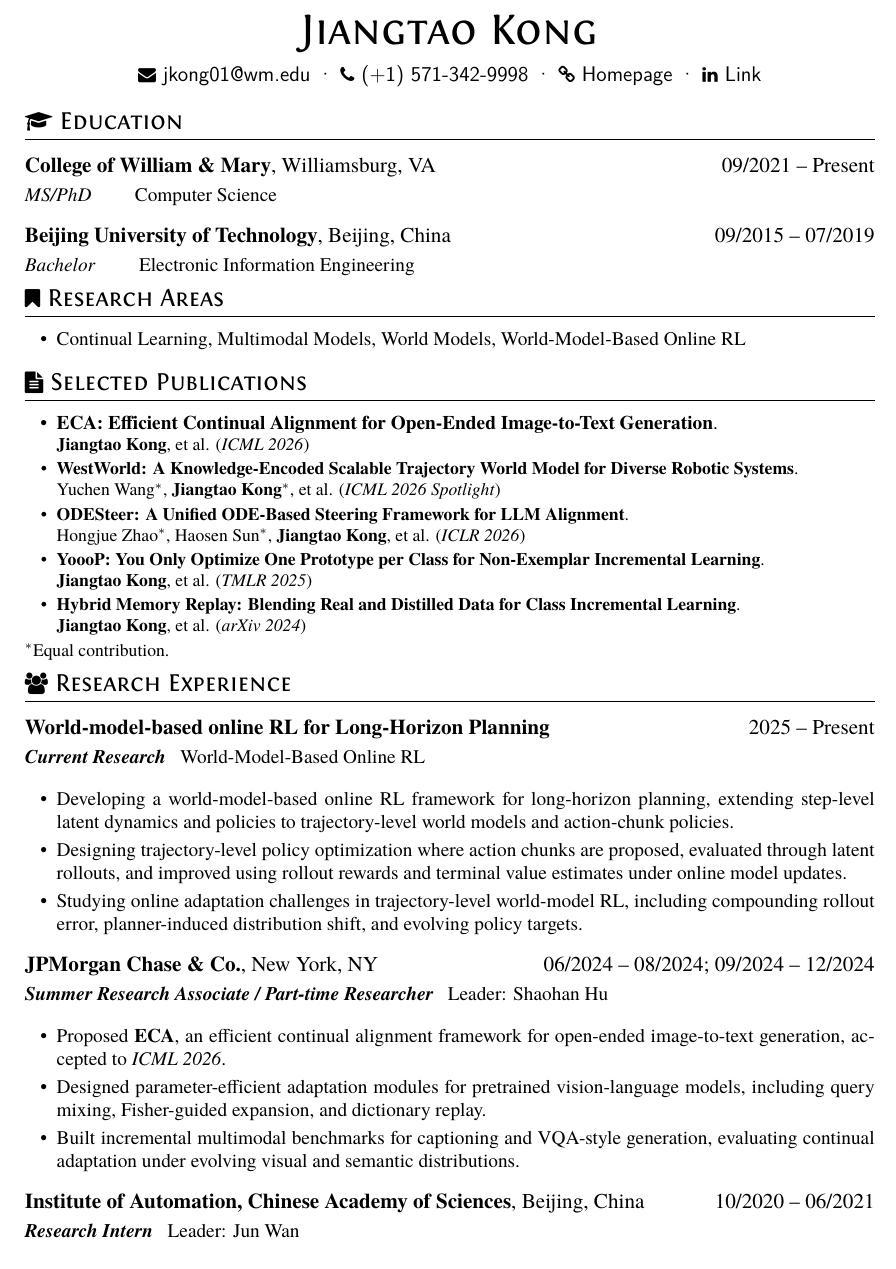
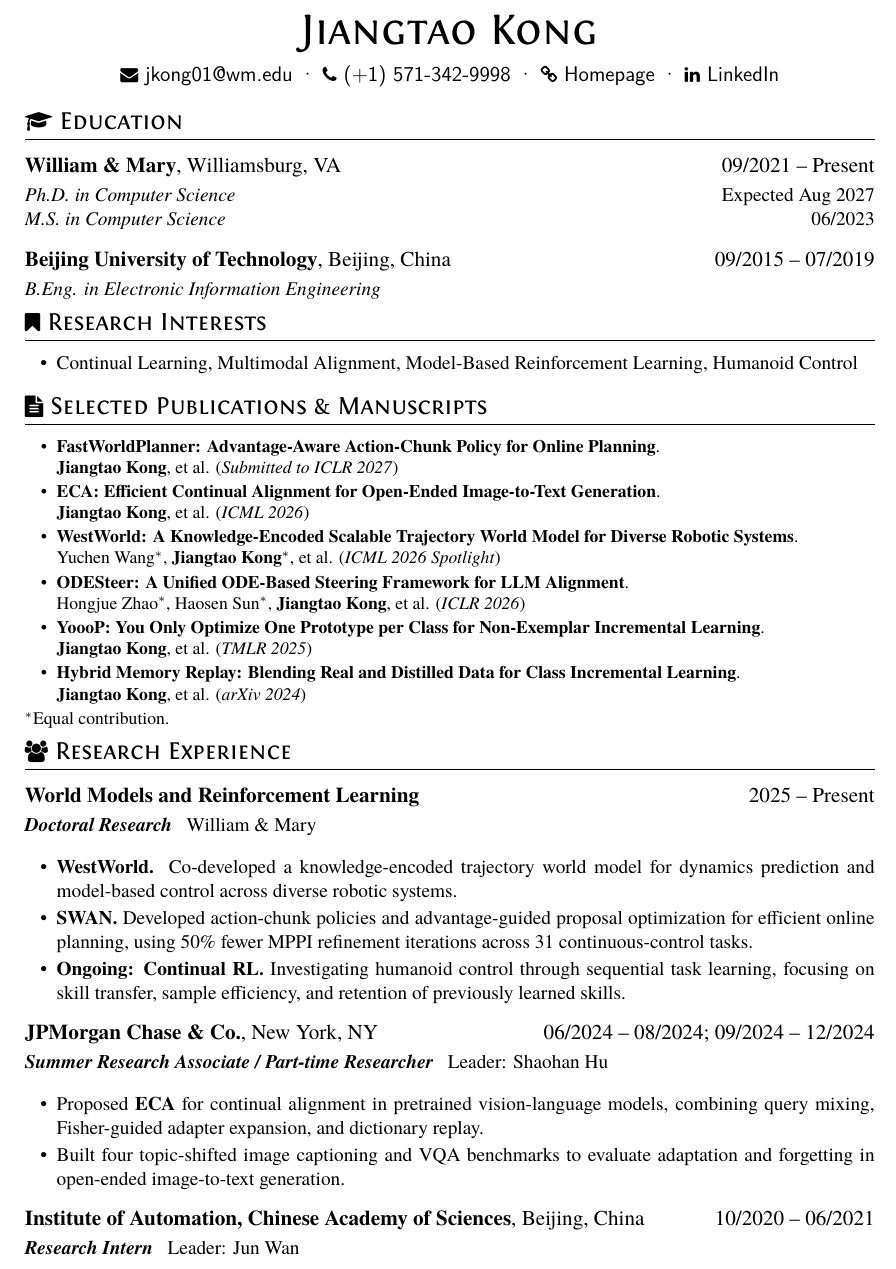
Before and after one commit to Snowball0823/snowball0823.github.io, a LaTeX CV (resume/source/resume_en.tex): part of the page, cut so that both start at the same text. Compiled offline with XeLaTeX.

Commit message:
update cv

```diff
--- a/resume/source/resume_en.tex
+++ b/resume/source/resume_en.tex
@@ -18,49 +18,55 @@
   \phone{(+1) 571-342-9998} \textperiodcentered\
   % \github[GitHub]{https://github.com/Snowball0823} \textperiodcentered\
   \homepage[Homepage]{https://snowball0823.github.io}  \textperiodcentered\
-  \linkedin[Link]{https://www.linkedin.com/in/johnson-kong-b824a4295}
+  \linkedin[LinkedIn]{https://www.linkedin.com/in/johnson-kong-b824a4295}
   }
 
 \vspace{-0.25cm}
 \section{\faGraduationCap\ Education}
 
-\datedsubsection{\textbf{College of William \& Mary}, Williamsburg, VA}{09/2021 -- Present}
-\textit{MS/PhD}\ \qquad Computer Science
+\datedsubsection{\textbf{William \& Mary}, Williamsburg, VA}{09/2021 -- Present}
+\datedline{\textit{Ph.D. in Computer Science}}{Expected Aug 2027}
+\datedline{\textit{M.S. in Computer Science}}{06/2023}
 
 \datedsubsection{\textbf{Beijing University of Technology}, Beijing, China}{09/2015 -- 07/2019}
-\textit{Bachelor}\ \qquad Electronic Information Engineering
+\textit{B.Eng. in Electronic Information Engineering}
 
 
 \vspace{-0.25cm}
-\section{\faBookmark\ Research Areas}
+\section{\faBookmark\ Research Interests}
 
 \begin{itemize}[parsep=0.3ex]
-  \item Continual Learning, Multimodal Models, World Models, World-Model-Based Online RL
+  \item Continual Learning, Multimodal Alignment, Model-Based Reinforcement Learning, Humanoid Control
 \end{itemize}
 
 
 \vspace{-0.25cm}
-\section{\faFileText\ Selected Publications}
+\section{\faFileText\ Selected Publications \& Manuscripts}
 
 \begin{itemize}[parsep=0.35ex]
+  \small
+  \item \textbf{FastWorldPlanner: Advantage-Aware Action-Chunk Policy for Online Planning}.\\
+  \textbf{Jiangtao Kong}, et al.
+  (\textit{Submitted to ICLR 2027})
+
   \item \textbf{ECA: Efficient Continual Alignment for Open-Ended Image-to-Text Generation}.\\
-  \small \textbf{Jiangtao Kong}, et al.
+  \textbf{Jiangtao Kong}, et al.
   (\textit{ICML 2026})
 
   \item \textbf{WestWorld: A Knowledge-Encoded Scalable Trajectory World Model for Diverse Robotic Systems}.\\
-  \small Yuchen Wang$^*$, \textbf{Jiangtao Kong}$^*$, et al.
+  Yuchen Wang$^*$, \textbf{Jiangtao Kong}$^*$, et al.
   (\textit{ICML 2026 Spotlight})
 
   \item \textbf{ODESteer: A Unified ODE-Based Steering Framework for LLM Alignment}.\\
-  \small Hongjue Zhao$^*$, Haosen Sun$^*$, \textbf{Jiangtao Kong}, et al.
+  Hongjue Zhao$^*$, Haosen Sun$^*$, \textbf{Jiangtao Kong}, et al.
   (\textit{ICLR 2026})
 
   \item \textbf{YoooP: You Only Optimize One Prototype per Class for Non-Exemplar Incremental Learning}.\\
-  \small \textbf{Jiangtao Kong}, et al.
+  \textbf{Jiangtao Kong}, et al.
   (\textit{TMLR 2025})
 
   \item \textbf{Hybrid Memory Replay: Blending Real and Distilled Data for Class Incremental Learning}.\\
-  \small \textbf{Jiangtao Kong}, et al.
+  \textbf{Jiangtao Kong}, et al.
   (\textit{arXiv 2024})
 \end{itemize}
 \vspace{-0.5em}
@@ -70,21 +76,19 @@
 \vspace{-0.25cm}
 \section{\faUsers\ Research Experience}
 
-\datedsubsection{\textbf{World-model-based online RL for Long-Horizon Planning}}{2025 -- Present}
-\role{\textbf{Current Research}}{World-Model-Based Online RL}
+\datedsubsection{\textbf{World Models and Reinforcement Learning}}{2025 -- Present}
+\role{\textbf{Doctoral Research}}{William \& Mary}
 \begin{itemize}[parsep=0.35ex]
-  \item Developing a world-model-based online RL framework for long-horizon planning, extending step-level latent dynamics and policies to trajectory-level world models and action-chunk policies.
-  \item Designing trajectory-level policy optimization where action chunks are proposed, evaluated through latent rollouts, and improved using rollout rewards and terminal value estimates under online model updates.
-  \item Studying online adaptation challenges in trajectory-level world-model RL, including compounding rollout error, planner-induced distribution shift, and evolving policy targets.
-
+  \item \textbf{WestWorld.} Co-developed a knowledge-encoded trajectory world model for dynamics prediction and model-based control across diverse robotic systems.
+  \item \textbf{SWAN.} Developed action-chunk policies and advantage-guided proposal optimization for efficient online planning, using 50\% fewer MPPI refinement iterations across 31 continuous-control tasks.
+  \item \textbf{Ongoing: Continual RL.} Investigating humanoid control through sequential task learning, focusing on skill transfer, sample efficiency, and retention of previously learned skills.
 \end{itemize}
 
 \datedsubsection{\textbf{JPMorgan Chase \& Co.}, New York, NY}{06/2024 -- 08/2024; 09/2024 -- 12/2024}
 \role{\textbf{Summer Research Associate / Part-time Researcher}}{Leader: Shaohan Hu}
 \begin{itemize}[parsep=0.35ex]
-  \item Proposed \textbf{ECA}, an efficient continual alignment framework for open-ended image-to-text generation, accepted to \textit{ICML 2026}.
-  \item Designed parameter-efficient adaptation modules for pretrained vision-language models, including query mixing, Fisher-guided expansion, and dictionary replay.
-  \item Built incremental multimodal benchmarks for captioning and VQA-style generation, evaluating continual adaptation under evolving visual and semantic distributions.
+  \item Proposed \textbf{ECA} for continual alignment in pretrained vision-language models, combining query mixing, Fisher-guided adapter expansion, and dictionary replay.
+  \item Built four topic-shifted image captioning and VQA benchmarks to evaluate adaptation and forgetting in open-ended image-to-text generation.
 \end{itemize}
 
 \datedsubsection{\textbf{Institute of Automation, Chinese Academy of Sciences}, Beijing, China}{10/2020 -- 06/2021}
```
Also changed, not shown: resume/Snowball_Resume.pdf (added), resume/Snowball_Resume_CN.pdf (deleted), resume/Snowball_Resume_CN_old.pdf (deleted), resume/Snowball_Resume_ZH.pdf (added), resume/source/Makefile, resume/source/README.md, 8 other files.
